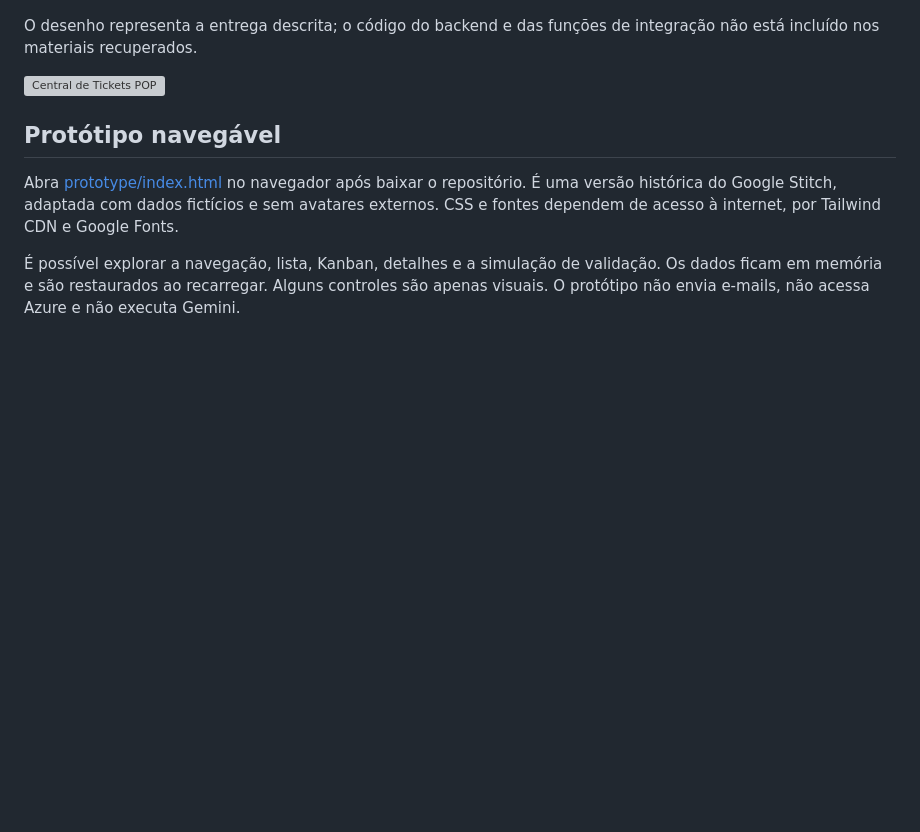
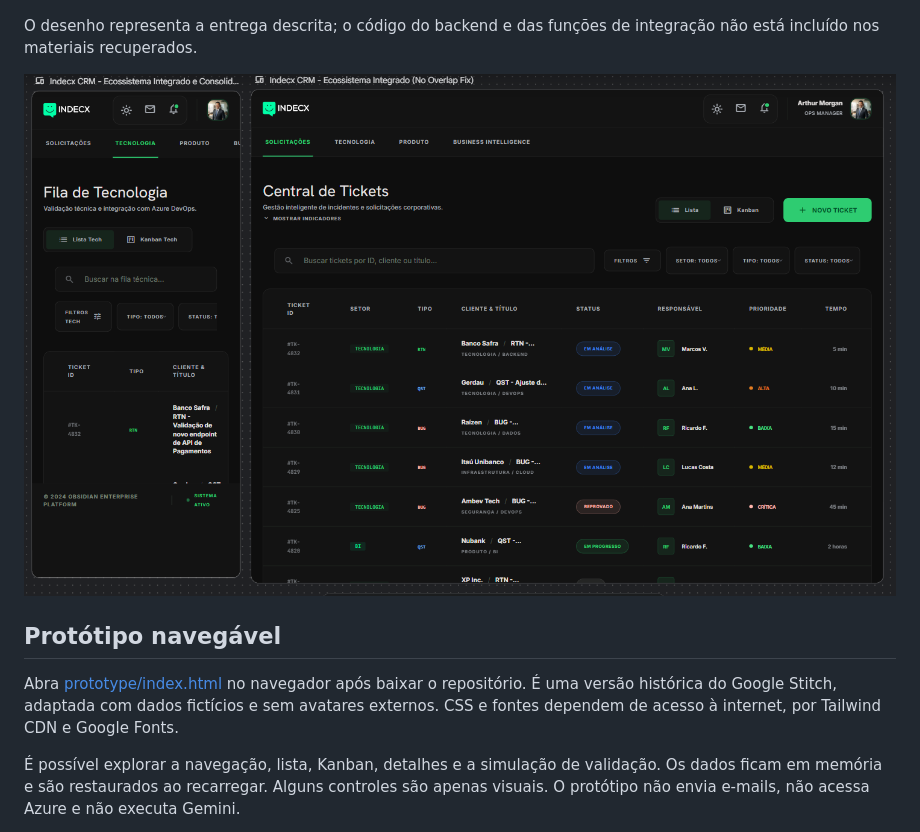
Before and after one commit to alosiolemos/pop-ticket-central-azure-devops, a Markdown page: README.md, the part around the change. GitHub-like rendering; blank space fills up the shorter version; grey boxes are pictures that could not be loaded.

Commit message:
Corrigir link do screenshot para o nome enviado

```diff
--- a/README.md
+++ b/README.md
@@ -40,7 +40,7 @@ flowchart LR
 
 O desenho representa a entrega descrita; o código do backend e das funções de integração não está incluído nos materiais recuperados.
 
-![Central de Tickets POP](assets/screenshots/central-tickets-pop.png)
+![Central de Tickets POP](assets/screenshots/assetsscreenshotscentral-tickets-pop.png)
 
 ## Protótipo navegável
 
```
